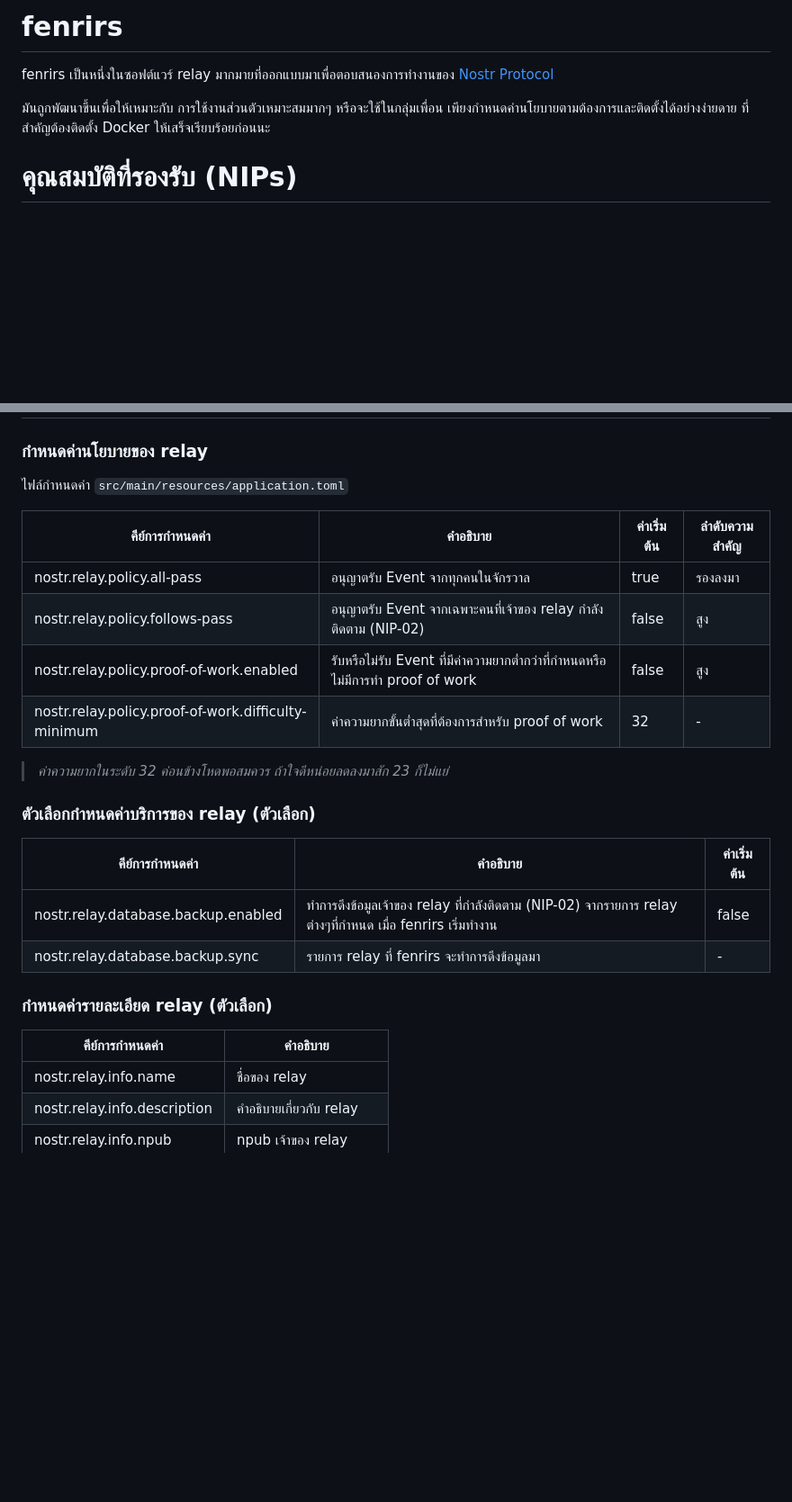
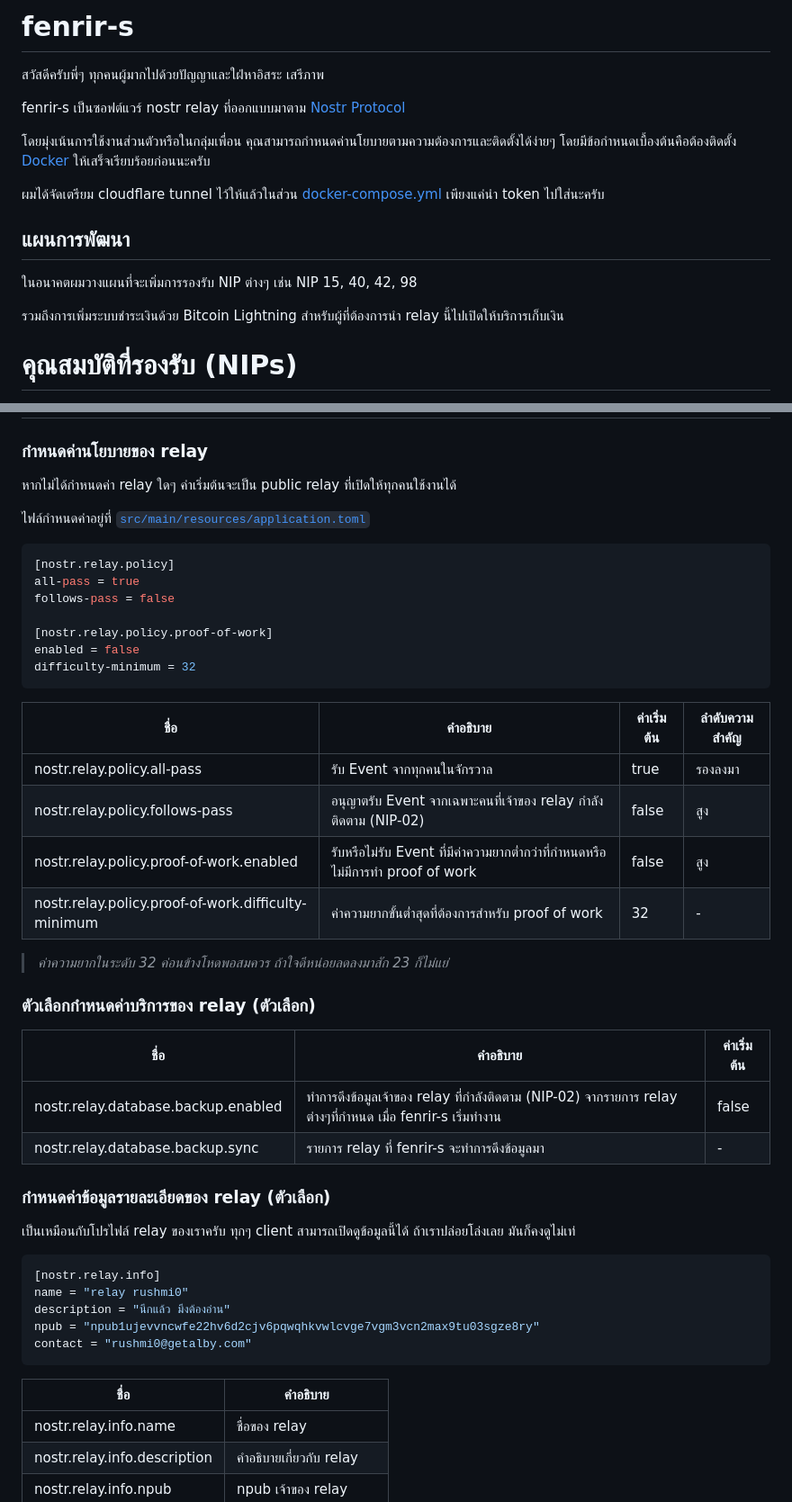
Before and after one commit to rushmi0/Fenrir-s, a Markdown page: README.md, 2 parts joined by grey strips. Shown: that part at 90% size. Rendered like a GitHub page; blank space fills up the shorter version.

Commit message:
ปรับแก้ไขเอกสาร

````diff
--- a/README.md
+++ b/README.md
@@ -1,10 +1,19 @@
-# fenrirs
+# fenrir-s
 
-fenrirs เป็นหนึ่งในซอฟต์แวร์ relay มากมายที่ออกแบบมาเพื่อตอบสนองการทำงานของ [Nostr Protocol](https://nostr.com/)
+สวัสดีครับพี่ๆ ทุกคนผู้มากไปด้วยปัญญาและใฝ่หาอิสระ เสรีภาพ
 
-มันถูกพัฒนาขึ้นเพื่อให้เหมาะกับ การใช้งานส่วนตัวเหมาะสมมากๆ หรือจะใช้ในกลุ่มเพื่อน
-เพียงกำหนดค่านโยบายตามต้องการและติดตั้งได้อย่างง่ายดาย ที่สำคัญต้องติดตั้ง
-Docker ให้เสร็จเรียบร้อยก่อนนะ
+fenrir-s เป็นซอฟต์แวร์ nostr relay ที่ออกแบบมาตาม [Nostr Protocol](https://nostr.com/)
+
+โดยมุ่งเน้นการใช้งานส่วนตัวหรือในกลุ่มเพื่อน คุณสามารถกำหนดค่านโยบายตามความต้องการและติดตั้งได้ง่ายๆ
+โดยมีข้อกำหนดเบื้องต้นคือต้องติดตั้ง [Docker](https://www.docker.com/products/docker-desktop/) ให้เสร็จเรียบร้อยก่อนนะครับ
+
+ผมได้จัดเตรียม cloudflare tunnel ไว้ให้แล้วในส่วน [docker-compose.yml](docker-compose.yml) เพียงแค่นำ token ไปใส่นะครับ
+
+## แผนการพัฒนา
+
+ในอนาคตผมวางแผนที่จะเพิ่มการรองรับ NIP ต่างๆ เช่น NIP 15, 40, 42, 98
+
+รวมถึงการเพิ่มระบบชำระเงินด้วย Bitcoin Lightning สำหรับผู้ที่ต้องการนำ relay นี้ไปเปิดให้บริการเก็บเงิน
 
 # คุณสมบัติที่รองรับ (NIPs)
 
@@ -24,11 +33,23 @@ Docker ให้เสร็จเรียบร้อยก่อนนะ
 
 ### กำหนดค่านโยบายของ relay
 
-ไฟล์กำหนดค่า `src/main/resources/application.toml`
+หากไม่ได้กำหนดค่า relay ใดๆ ค่าเริ่มต้นจะเป็น public relay ที่เปิดให้ทุกคนใช้งานได้
 
-| คีย์การกำหนดค่า                                     | คำอธิบาย                                                                       | ค่าเริ่มต้น | ลำดับความสำคัญ |
+ไฟล์กำหนดค่าอยู่ที่ [`src/main/resources/application.toml`](src/main/resources/application.toml)
+
+```toml
+[nostr.relay.policy]
+all-pass = true
+follows-pass = false
+
+[nostr.relay.policy.proof-of-work]
+enabled = false
+difficulty-minimum = 32
+```
+
+| ชื่อ                                                | คำอธิบาย                                                                       | ค่าเริ่มต้น | ลำดับความสำคัญ |
 |-----------------------------------------------------|--------------------------------------------------------------------------------|-------------|----------------|
-| nostr.relay.policy.all-pass                         | อนุญาตรับ Event จากทุกคนในจักรวาล                                              | true        | รองลงมา        |
+| nostr.relay.policy.all-pass                         | รับ Event จากทุกคนในจักรวาล                                                    | true        | รองลงมา        |
 | nostr.relay.policy.follows-pass                     | อนุญาตรับ Event จากเฉพาะคนที่เจ้าของ relay กำลังติดตาม (NIP-02)                | false       | สูง            |
 | nostr.relay.policy.proof-of-work.enabled            | รับหรือไม่รับ Event ที่มีค่าความยากต่ำกว่าที่กำหนดหรือไม่มีการทำ proof of work | false       | สูง            |
 | nostr.relay.policy.proof-of-work.difficulty-minimum | ค่าความยากขั้นต่ำสุดที่ต้องการสำหรับ proof of work                             | 32          | -              |
@@ -37,14 +58,23 @@ Docker ให้เสร็จเรียบร้อยก่อนนะ
 
 ### ตัวเลือกกำหนดค่าบริการของ relay (ตัวเลือก)
 
-| คีย์การกำหนดค่า                     | คำอธิบาย                                                                                                   | ค่าเริ่มต้น |
-|-------------------------------------|------------------------------------------------------------------------------------------------------------|-------------|
-| nostr.relay.database.backup.enabled | ทำการดึงข้อมูลเจ้าของ relay ที่กำลังติดตาม (NIP-02) จากรายการ relay ต่างๆที่กำหนด เมื่อ fenrirs เริ่มทำงาน | false       |
-| nostr.relay.database.backup.sync    | รายการ relay ที่ fenrirs จะทำการดึงข้อมูลมา                                                                | -           |
+| ชื่อ                                | คำอธิบาย                                                                                                    | ค่าเริ่มต้น |
+|-------------------------------------|-------------------------------------------------------------------------------------------------------------|-------------|
+| nostr.relay.database.backup.enabled | ทำการดึงข้อมูลเจ้าของ relay ที่กำลังติดตาม (NIP-02) จากรายการ relay ต่างๆที่กำหนด เมื่อ fenrir-s เริ่มทำงาน | false       |
+| nostr.relay.database.backup.sync    | รายการ relay ที่ fenrir-s จะทำการดึงข้อมูลมา                                                                | -           |
 
-### กำหนดค่ารายละเอียด relay (ตัวเลือก)
+### กำหนดค่าข้อมูลรายละเอียดของ relay (ตัวเลือก)
+เป็นเหมือนกับโปรไฟล์ relay ของเราครับ ทุกๆ client สามารถเปิดดูข้อมูลนี้ได้ ถ้าเราปล่อยโล่งเลย มันก็คงดูไม่เท่
 
-| คีย์การกำหนดค่า              | คำอธิบาย                         |
+```toml
+[nostr.relay.info]
+name = "relay rushmi0"
+description = "นึกแล้ว มึงต้องอ่าน"
+npub = "npub1ujevvncwfe22hv6d2cjv6pqwqhkvwlcvge7vgm3vcn2max9tu03sgze8ry"
+contact = "rushmi0@getalby.com"
+```
+
+| ชื่อ                         | คำอธิบาย                         |
 |------------------------------|----------------------------------|
 | nostr.relay.info.name        | ชื่อของ relay                    |
 | nostr.relay.info.description | คำอธิบายเกี่ยวกับ relay          |
````
Also changed, not shown: other parts of README.md (+14 -1 lines).
